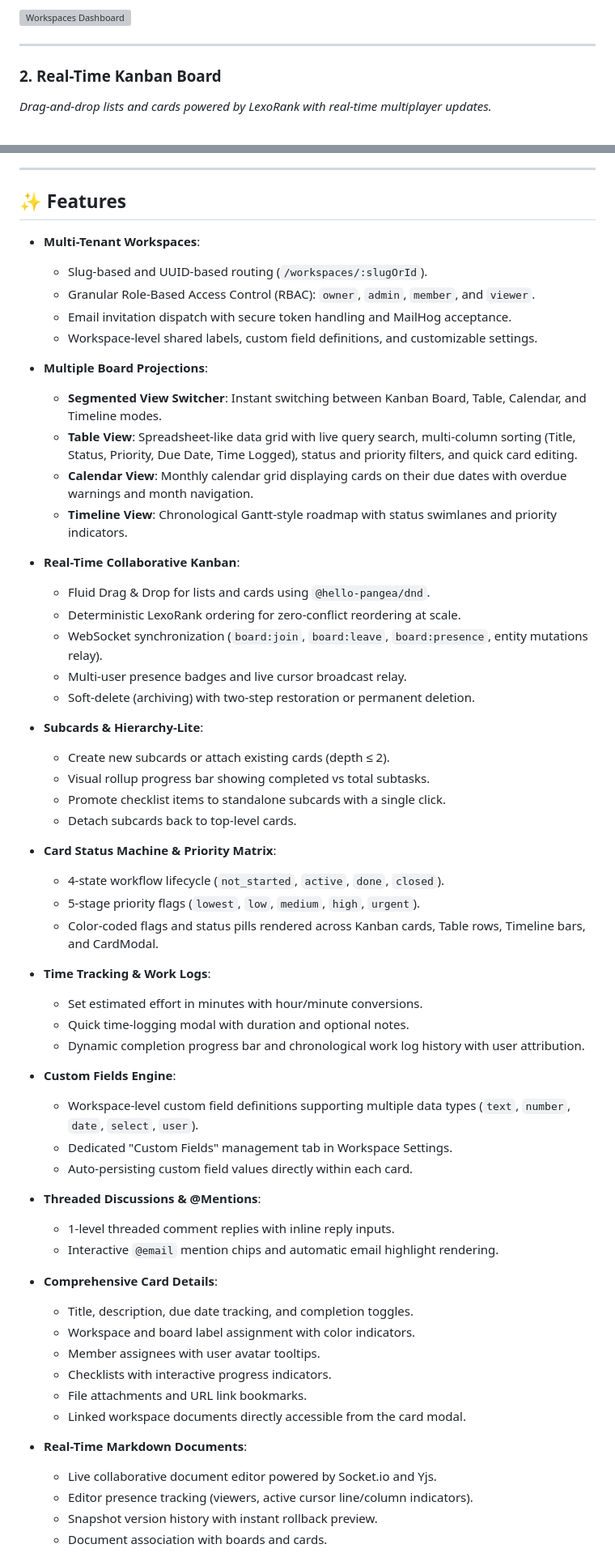
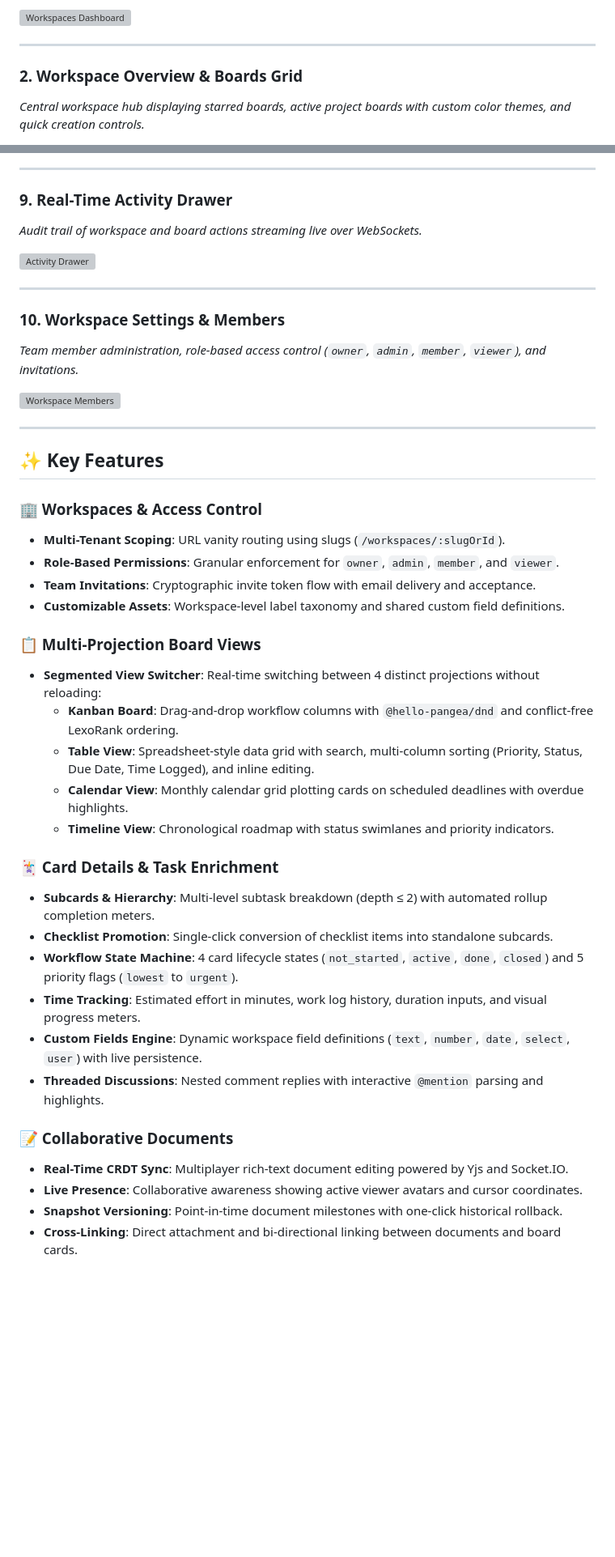
Before and after one commit to 1mimhe/sync-board, a Markdown page: frontend/README.md, 2 parts joined by grey strips. Shown at 81% size. Drawn GitHub-style; blank space fills up the shorter version; grey boxes are pictures that could not be loaded.

Commit message:
Refactor frontend/README.md with professional architecture guide and 10-view screenshot tour

```diff
--- a/frontend/README.md
+++ b/frontend/README.md
@@ -20,6 +21,6 @@ _Browse, search, and manage your personal and team workspaces with slug-based ro
 
 ---
 
-### 2. Real-Time Kanban Board
-_Drag-and-drop lists and cards powered by LexoRank with real-time multiplayer updates._
+### 2. Workspace Overview & Boards Grid
+*Central workspace hub displaying starred boards, active project boards with custom color themes, and quick creation controls.*
 
@@ -76,63 +77,48 @@ _Break down work into subtasks, log time against estimates, and customize cards
 
 ---
 
-## ✨ Features
+### 9. Real-Time Activity Drawer
+*Audit trail of workspace and board actions streaming live over WebSockets.*
 
-- **Multi-Tenant Workspaces**:
-  - Slug-based and UUID-based routing (`/workspaces/:slugOrId`).
-  - Granular Role-Based Access Control (RBAC): `owner`, `admin`, `member`, and `viewer`.
-  - Email invitation dispatch with secure token handling and MailHog acceptance.
-  - Workspace-level shared labels, custom field definitions, and customizable settings.
+![Activity Drawer](public/screenshots/09-activity-drawer.png)
+<!-- Capture: ActivityDrawer opened from the Board header showing live action stream -->
 
-- **Multiple Board Projections**:
-  - **Segmented View Switcher**: Instant switching between Kanban Board, Table, Calendar, and Timeline modes.
-  - **Table View**: Spreadsheet-like data grid with live query search, multi-column sorting (Title, Status, Priority, Due Date, Time Logged), status and priority filters, and quick card editing.
-  - **Calendar View**: Monthly calendar grid displaying cards on their due dates with overdue warnings and month navigation.
-  - **Timeline View**: Chronological Gantt-style roadmap with status swimlanes and priority indicators.
+---
 
-- **Real-Time Collaborative Kanban**:
-  - Fluid Drag & Drop for lists and cards using `@hello-pangea/dnd`.
-  - Deterministic LexoRank ordering for zero-conflict reordering at scale.
-  - WebSocket synchronization (`board:join`, `board:leave`, `board:presence`, entity mutations relay).
-  - Multi-user presence badges and live cursor broadcast relay.
-  - Soft-delete (archiving) with two-step restoration or permanent deletion.
+### 10. Workspace Settings & Members
+*Team member administration, role-based access control (`owner`, `admin`, `member`, `viewer`), and invitations.*
 
-- **Subcards & Hierarchy-Lite**:
-  - Create new subcards or attach existing cards (depth ≤ 2).
-  - Visual rollup progress bar showing completed vs total subtasks.
-  - Promote checklist items to standalone subcards with a single click.
-  - Detach subcards back to top-level cards.
+![Workspace Members](public/screenshots/10-workspace-members.png)
+<!-- Capture: WorkspaceSettingsModal open on the Members tab -->
 
-- **Card Status Machine & Priority Matrix**:
-  - 4-state workflow lifecycle (`not_started`, `active`, `done`, `closed`).
-  - 5-stage priority flags (`lowest`, `low`, `medium`, `high`, `urgent`).
-  - Color-coded flags and status pills rendered across Kanban cards, Table rows, Timeline bars, and CardModal.
+---
 
-- **Time Tracking & Work Logs**:
-  - Set estimated effort in minutes with hour/minute conversions.
-  - Quick time-logging modal with duration and optional notes.
-  - Dynamic completion progress bar and chronological work log history with user attribution.
+## ✨ Key Features
 
-- **Custom Fields Engine**:
-  - Workspace-level custom field definitions supporting multiple data types (`text`, `number`, `date`, `select`, `user`).
-  - Dedicated "Custom Fields" management tab in Workspace Settings.
-  - Auto-persisting custom field values directly within each card.
+### 🏢 Workspaces & Access Control
+- **Multi-Tenant Scoping**: URL vanity routing using slugs (`/workspaces/:slugOrId`).
+- **Role-Based Permissions**: Granular enforcement for `owner`, `admin`, `member`, and `viewer`.
+- **Team Invitations**: Cryptographic invite token flow with email delivery and acceptance.
+- **Customizable Assets**: Workspace-level label taxonomy and shared custom field definitions.
 
-- **Threaded Discussions & @Mentions**:
-  - 1-level threaded comment replies with inline reply inputs.
-  - Interactive `@email` mention chips and automatic email highlight rendering.
+### 📋 Multi-Projection Board Views
+- **Segmented View Switcher**: Real-time switching between 4 distinct projections without reloading:
+  - **Kanban Board**: Drag-and-drop workflow columns with `@hello-pangea/dnd` and conflict-free LexoRank ordering.
+  - **Table View**: Spreadsheet-style data grid with search, multi-column sorting (Priority, Status, Due Date, Time Logged), and inline editing.
+  - **Calendar View**: Monthly calendar grid plotting cards on scheduled deadlines with overdue highlights.
+  - **Timeline View**: Chronological roadmap with status swimlanes and priority indicators.
 
-- **Comprehensive Card Details**:
-  - Title, description, due date tracking, and completion toggles.
-  - Workspace and board label assignment with color indicators.
-  - Member assignees with user avatar tooltips.
-  - Checklists with interactive progress indicators.
-  - File attachments and URL link bookmarks.
-  - Linked workspace documents directly accessible from the card modal.
+### 🃏 Card Details & Task Enrichment
+- **Subcards & Hierarchy**: Multi-level subtask breakdown (depth ≤ 2) with automated rollup completion meters.
+- **Checklist Promotion**: Single-click conversion of checklist items into standalone subcards.
+- **Workflow State Machine**: 4 card lifecycle states (`not_started`, `active`, `done`, `closed`) and 5 priority flags (`lowest` to `urgent`).
+- **Time Tracking**: Estimated effort in minutes, work log history, duration inputs, and visual progress meters.
+- **Custom Fields Engine**: Dynamic workspace field definitions (`text`, `number`, `date`, `select`, `user`) with live persistence.
+- **Threaded Discussions**: Nested comment replies with interactive `@mention` parsing and highlights.
 
-- **Real-Time Markdown Documents**:
-  - Live collaborative document editor powered by Socket.io and Yjs.
-  - Editor presence tracking (viewers, active cursor line/column indicators).
-  - Snapshot version history with instant rollback preview.
-  - Document association with boards and cards.
+### 📝 Collaborative Documents
+- **Real-Time CRDT Sync**: Multiplayer rich-text document editing powered by Yjs and Socket.IO.
+- **Live Presence**: Collaborative awareness showing active viewer avatars and cursor coordinates.
+- **Snapshot Versioning**: Point-in-time document milestones with one-click historical rollback.
+- **Cross-Linking**: Direct attachment and bi-directional linking between documents and board cards.
 
```
Also changed, not shown: other parts of frontend/README.md (+144 -192 lines).
